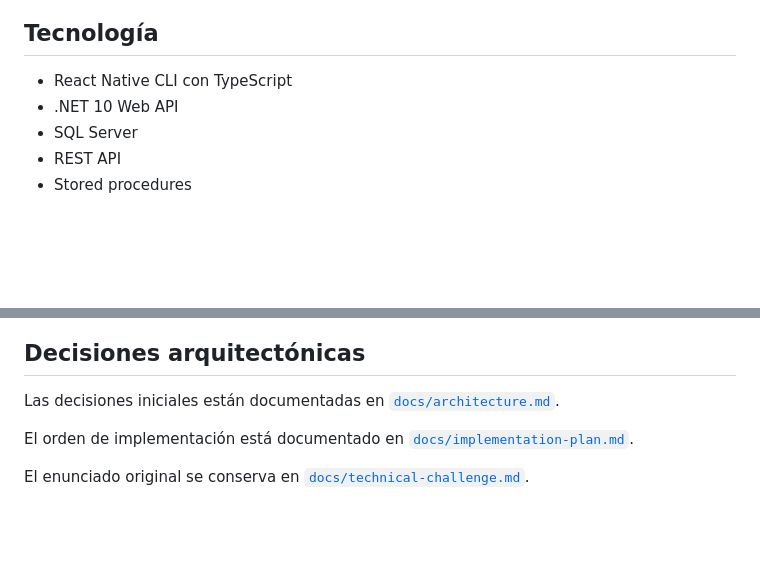
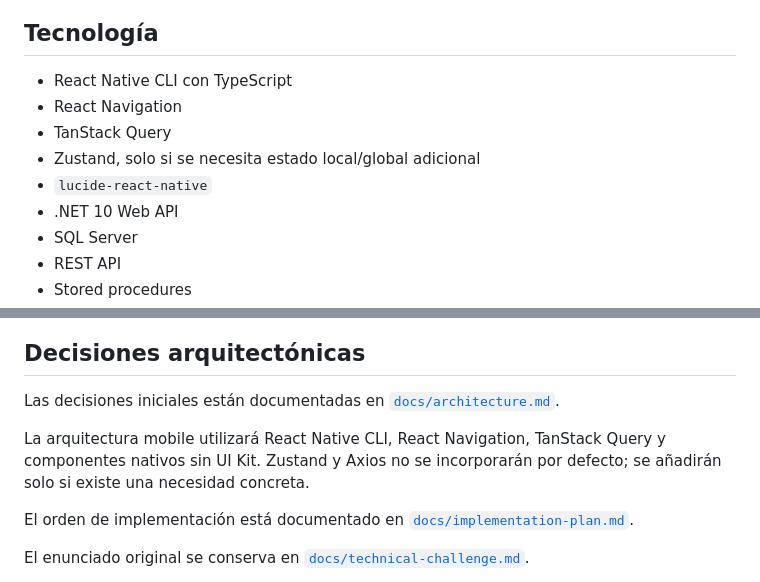
Before and after one commit to billy-arredondo/react-native-dotnet-challenge, a Markdown page: README.md, 2 parts joined by grey strips. GitHub-like rendering; blank space fills up the shorter version.

Commit message:
docs: document mobile stack and implementation plan

```diff
--- a/README.md
+++ b/README.md
@@ -7,6 +7,10 @@ Este repositorio implementa un desafío técnico de gestión de tareas. La fase
 ## Tecnología
 
 - React Native CLI con TypeScript
+- React Navigation
+- TanStack Query
+- Zustand, solo si se necesita estado local/global adicional
+- `lucide-react-native`
 - .NET 10 Web API
 - SQL Server
 - REST API
@@ -85,6 +89,8 @@ La raíz `https://localhost:7019/` no tiene endpoint asignado y devuelve 404. El
 
 Las decisiones iniciales están documentadas en [`docs/architecture.md`](docs/architecture.md).
 
+La arquitectura mobile utilizará React Native CLI, React Navigation, TanStack Query y componentes nativos sin UI Kit. Zustand y Axios no se incorporarán por defecto; se añadirán solo si existe una necesidad concreta.
+
 El orden de implementación está documentado en [`docs/implementation-plan.md`](docs/implementation-plan.md).
 
 El enunciado original se conserva en [`docs/technical-challenge.md`](docs/technical-challenge.md).
```
Also changed, not shown: docs/architecture.md (+26 -0 lines), docs/implementation-plan.md (+32 -0 lines).
